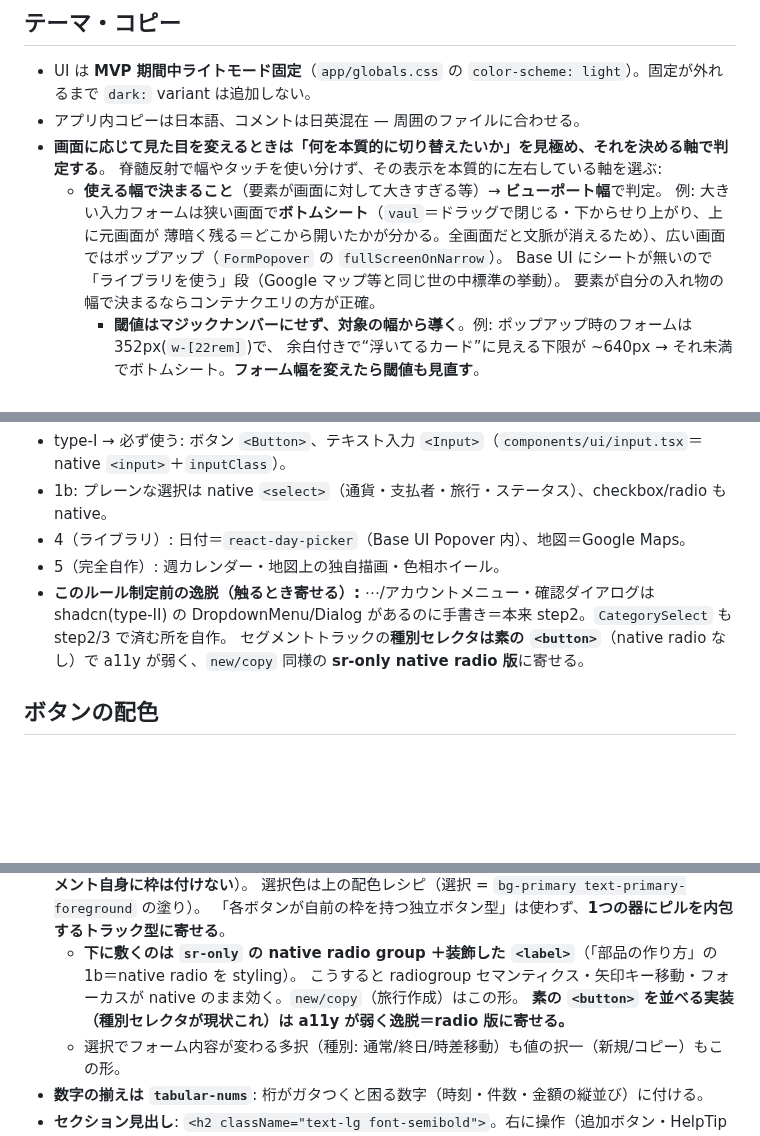
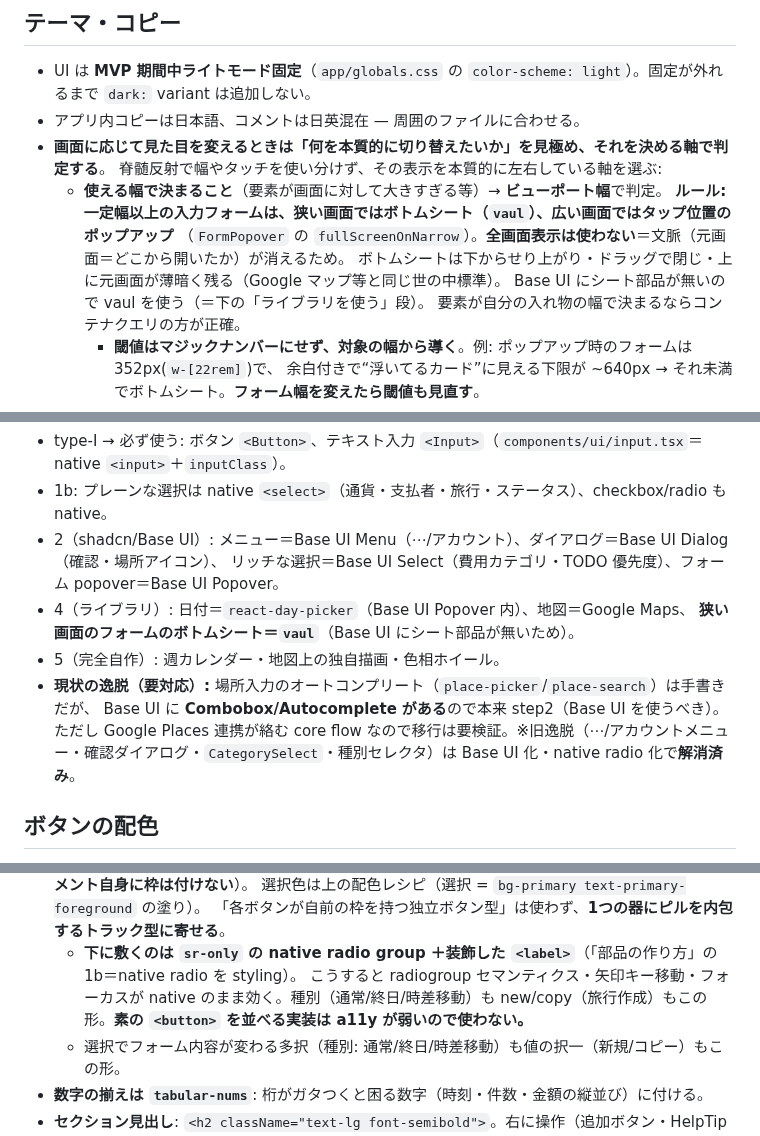
Before and after one commit to shidetake/triplot, a Markdown page: docs/design-guidelines.md, 3 parts joined by grey strips. Drawn GitHub-style; blank space fills up the shorter version.

Commit message:
ガイドライン: ボトムシートのルール明確化＋shadcn 採用ルールを実態に同期
- レスポンシブ: 「一定幅以上のフォームは狭い画面ボトムシート(vaul)/広い画面ポップアップ、全画面は使わない」を明示ルール化。
- 部品の作り方の当てはめ: 旧逸脱（⋯/アカウントメニュー・確認ダイアログ・CategorySelect・種別セレクタ）は
  Base UI 化/native radio 化で解消済みと明記。ライブラリ実例に vaul（ボトムシート）を追加。
- 現状の逸脱を訂正: 場所オートコンプリート（place-picker/place-search）は手書きだが Base UI に
  Combobox/Autocomplete があるので本来 step2（以前「Base UI にコンボボックス無し＝正当」としていた認識ミスを修正）。
- セグメントトラックの種別が「現状素button＝逸脱」という古い記述を削除（radio 化済み）。

Co-Authored-By: Claude Opus 4.8 <noreply@anthropic.com>

```diff
--- a/docs/design-guidelines.md
+++ b/docs/design-guidelines.md
@@ -13,9 +13,10 @@ triplot の UI 規約（テーマ・アイコン・ボタン配色・コピー
 - **画面に応じて見た目を変えるときは「何を本質的に切り替えたいか」を見極め、それを決める軸で判定する**。
   脊髄反射で幅やタッチを使い分けず、その表示を本質的に左右している軸を選ぶ:
   - **使える幅で決まること**（要素が画面に対して大きすぎる等）→ **ビューポート幅**で判定。
-    例: 大きい入力フォームは狭い画面で**ボトムシート**（`vaul`＝ドラッグで閉じる・下からせり上がり、上に元画面が
-    薄暗く残る＝どこから開いたかが分かる。全画面だと文脈が消えるため）、広い画面ではポップアップ（`FormPopover` の `fullScreenOnNarrow`）。
-    Base UI にシートが無いので「ライブラリを使う」段（Google マップ等と同じ世の中標準の挙動）。
+    **ルール: 一定幅以上の入力フォームは、狭い画面ではボトムシート（`vaul`）、広い画面ではタップ位置のポップアップ**
+    （`FormPopover` の `fullScreenOnNarrow`）。**全画面表示は使わない**＝文脈（元画面＝どこから開いたか）が消えるため。
+    ボトムシートは下からせり上がり・ドラッグで閉じ・上に元画面が薄暗く残る（Google マップ等と同じ世の中標準）。
+    Base UI にシート部品が無いので vaul を使う（＝下の「ライブラリを使う」段）。
     要素が自分の入れ物の幅で決まるならコンテナクエリの方が正確。
     - **閾値はマジックナンバーにせず、対象の幅から導く**。例: ポップアップ時のフォームは 352px(`w-[22rem]`)で、
       余白付きで“浮いてるカード”に見える下限が ~640px → それ未満でボトムシート。**フォーム幅を変えたら閾値も見直す**。
@@ -138,10 +139,15 @@ UI 部品が要るときは下のフローで**上から**選ぶ。**「shadcn
 
 - type-I → 必ず使う: ボタン `<Button>`、テキスト入力 `<Input>`（`components/ui/input.tsx`＝native `<input>`＋`inputClass`）。
 - 1b: プレーンな選択は native `<select>`（通貨・支払者・旅行・ステータス）、checkbox/radio も native。
-- 4（ライブラリ）: 日付＝`react-day-picker`（Base UI Popover 内）、地図＝Google Maps。
+- 2（shadcn/Base UI）: メニュー＝Base UI Menu（⋯/アカウント）、ダイアログ＝Base UI Dialog（確認・場所アイコン）、
+  リッチな選択＝Base UI Select（費用カテゴリ・TODO 優先度）、フォーム popover＝Base UI Popover。
+- 4（ライブラリ）: 日付＝`react-day-picker`（Base UI Popover 内）、地図＝Google Maps、
+  **狭い画面のフォームのボトムシート＝`vaul`**（Base UI にシート部品が無いため）。
 - 5（完全自作）: 週カレンダー・地図上の独自描画・色相ホイール。
-- **このルール制定前の逸脱（触るとき寄せる）:** ⋯/アカウントメニュー・確認ダイアログは shadcn(type-II) の DropdownMenu/Dialog があるのに手書き＝本来 step2。`CategorySelect` も step2/3 で済む所を自作。
-  セグメントトラックの**種別セレクタは素の `<button>`**（native radio なし）で a11y が弱く、`new/copy` 同様の **sr-only native radio 版**に寄せる。
+- **現状の逸脱（要対応）:** 場所入力のオートコンプリート（`place-picker`/`place-search`）は手書きだが、
+  Base UI に **Combobox/Autocomplete がある**ので本来 step2（Base UI を使うべき）。ただし Google Places 連携が絡む
+  core flow なので移行は要検証。※旧逸脱（⋯/アカウントメニュー・確認ダイアログ・`CategorySelect`・種別セレクタ）は
+  Base UI 化・native radio 化で**解消済み**。
 
 ## ボタンの配色
 
@@ -380,8 +386,8 @@ if (!(await confirmDialog({ title: "この予定を削除しますか？" }))) r
   選択色は上の配色レシピ（選択 = `bg-primary text-primary-foreground` の塗り）。
   「各ボタンが自前の枠を持つ独立ボタン型」は使わず、**1つの器にピルを内包するトラック型に寄せる**。
   - **下に敷くのは `sr-only` の native radio group ＋装飾した `<label>`**（「部品の作り方」の 1b＝native radio を styling）。
-    こうすると radiogroup セマンティクス・矢印キー移動・フォーカスが native のまま効く。`new/copy`（旅行作成）はこの形。
-    **素の `<button>` を並べる実装（種別セレクタが現状これ）は a11y が弱く逸脱＝radio 版に寄せる。**
+    こうすると radiogroup セマンティクス・矢印キー移動・フォーカスが native のまま効く。種別（通常/終日/時差移動）も
+    new/copy（旅行作成）もこの形。**素の `<button>` を並べる実装は a11y が弱いので使わない。**
   - 選択でフォーム内容が変わる多択（種別: 通常/終日/時差移動）も値の択一（新規/コピー）もこの形。
 - **数字の揃えは `tabular-nums`**: 桁がガタつくと困る数字（時刻・件数・金額の縦並び）に付ける。
 - **セクション見出し**: `<h2 className="text-lg font-semibold">`。右に操作（追加ボタン・HelpTip 等）を置くときは
```
